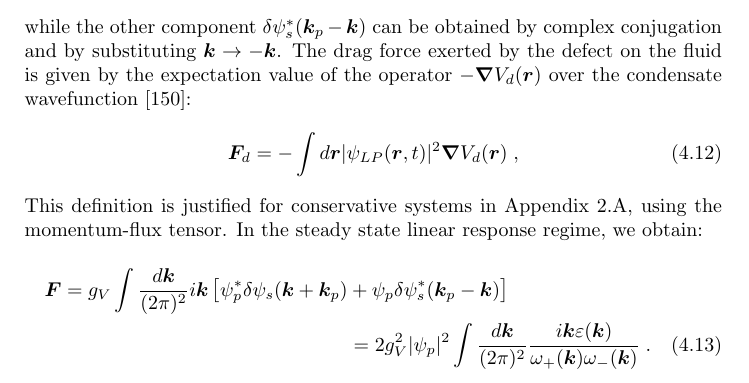
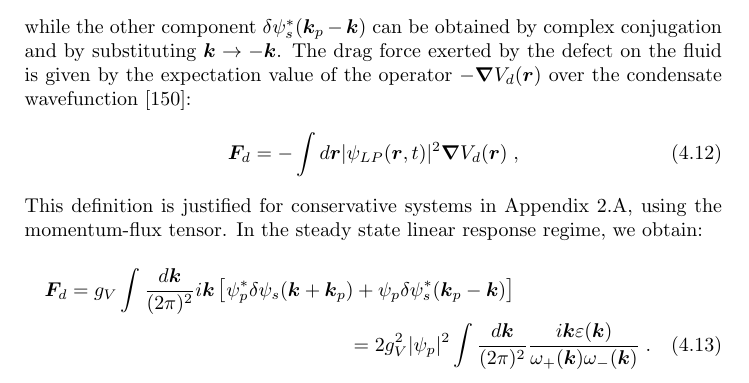
Before and after one commit to berceanu/thesis, a LaTeX thesis (thesis_berceanu.tex, which reads chapters/drag.tex): part of page 82 of 140, cut so that both start at the same text. Compiled offline with pdfLaTeX.

Commit message:
Minor edit

```diff
--- a/chapters/drag.tex
+++ b/chapters/drag.tex
@@ -569,7 +569,7 @@ Appendix~\ref{app:field-theory}, using the momentum-flux tensor. In
 the steady state linear response regime, we obtain:
 %
 \begin{multline}
-  \bm{F} = g_V \int \frac{d\bm{k}}{(2\pi)^2} i\bm{k}
+  \bm{F}_d = g_V \int \frac{d\bm{k}}{(2\pi)^2} i\bm{k}
   \left[\psi_p^* \delta\psi_s (\bm{k} + \bm{k}_p) + \psi_p \delta
     \psi_s^* (\bm{k}_p - \bm{k})\right]\\
 %
```
